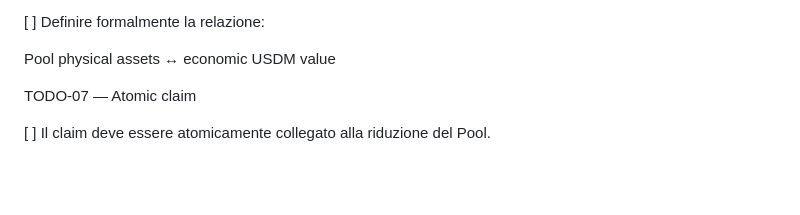
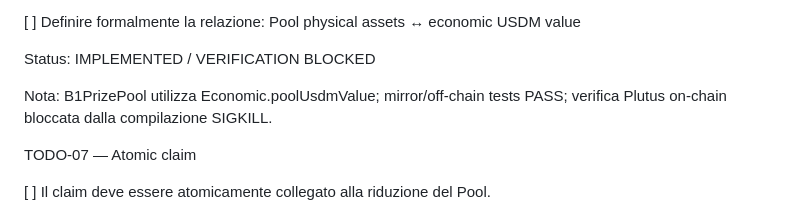
Before and after one commit to LiberoNuvola/PRE-RICH-scratch-and-win-game, a Markdown page: docs/MASTER-TODO-V3.md, the part around one of its changes. Rendered like a GitHub page; blank space fills up the shorter version.

Commit message:
Master todo v3 aggiornamento

```diff
--- a/docs/MASTER-TODO-V3.md
+++ b/docs/MASTER-TODO-V3.md
@@ -137,7 +92,11 @@ senza corrispondente movimento fisico verificabile.
 
 [ ] Definire formalmente la relazione:
+Pool physical assets ↔ economic USDM value
 
-Pool physical assets ↔ economic USDM value
+Status: IMPLEMENTED / VERIFICATION BLOCKED
+
+Nota:
+B1PrizePool utilizza Economic.poolUsdmValue; mirror/off-chain tests PASS; verifica Plutus on-chain bloccata dalla compilazione SIGKILL.
 
 TODO-07 — Atomic claim
 
```
Also changed, not shown: other parts of docs/MASTER-TODO-V3.md (+38 -83 lines).
